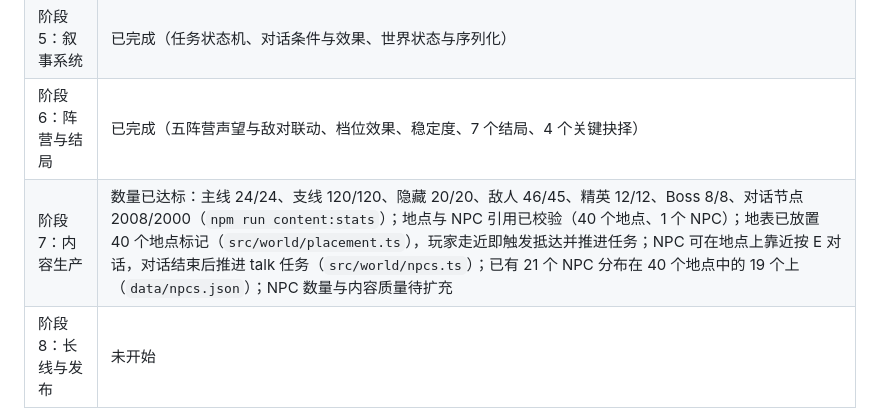
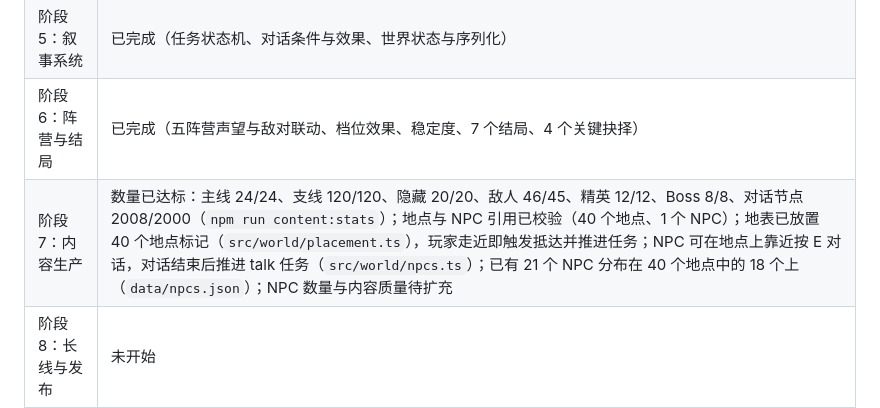
Before and after one commit to Anjichen584/claude-haiku-5.5, a Markdown page: README.md, the part around the change. GitHub-like rendering.

Commit message:
docs: correct NPC location count

```diff
--- a/README.md
+++ b/README.md
@@ -39,7 +39,7 @@
 | 阶段 4：成长系统 | 已完成（80 种词条、3 套套装、45 个技能与 8 个组合技、重铸） |
 | 阶段 5：叙事系统 | 已完成（任务状态机、对话条件与效果、世界状态与序列化） |
 | 阶段 6：阵营与结局 | 已完成（五阵营声望与敌对联动、档位效果、稳定度、7 个结局、4 个关键抉择） |
-| 阶段 7：内容生产 | 数量已达标：主线 24/24、支线 120/120、隐藏 20/20、敌人 46/45、精英 12/12、Boss 8/8、对话节点 2008/2000（`npm run content:stats`）；地点与 NPC 引用已校验（40 个地点、1 个 NPC）；地表已放置 40 个地点标记（`src/world/placement.ts`），玩家走近即触发抵达并推进任务；NPC 可在地点上靠近按 E 对话，对话结束后推进 talk 任务（`src/world/npcs.ts`）；已有 21 个 NPC 分布在 40 个地点中的 19 个上（`data/npcs.json`）；NPC 数量与内容质量待扩充 |
+| 阶段 7：内容生产 | 数量已达标：主线 24/24、支线 120/120、隐藏 20/20、敌人 46/45、精英 12/12、Boss 8/8、对话节点 2008/2000（`npm run content:stats`）；地点与 NPC 引用已校验（40 个地点、1 个 NPC）；地表已放置 40 个地点标记（`src/world/placement.ts`），玩家走近即触发抵达并推进任务；NPC 可在地点上靠近按 E 对话，对话结束后推进 talk 任务（`src/world/npcs.ts`）；已有 21 个 NPC 分布在 40 个地点中的 18 个上（`data/npcs.json`）；NPC 数量与内容质量待扩充 |
 | 阶段 8：长线与发布 | 未开始 |
 
 详细排期见 [开发路线图](docs/roadmap.md)。
```
